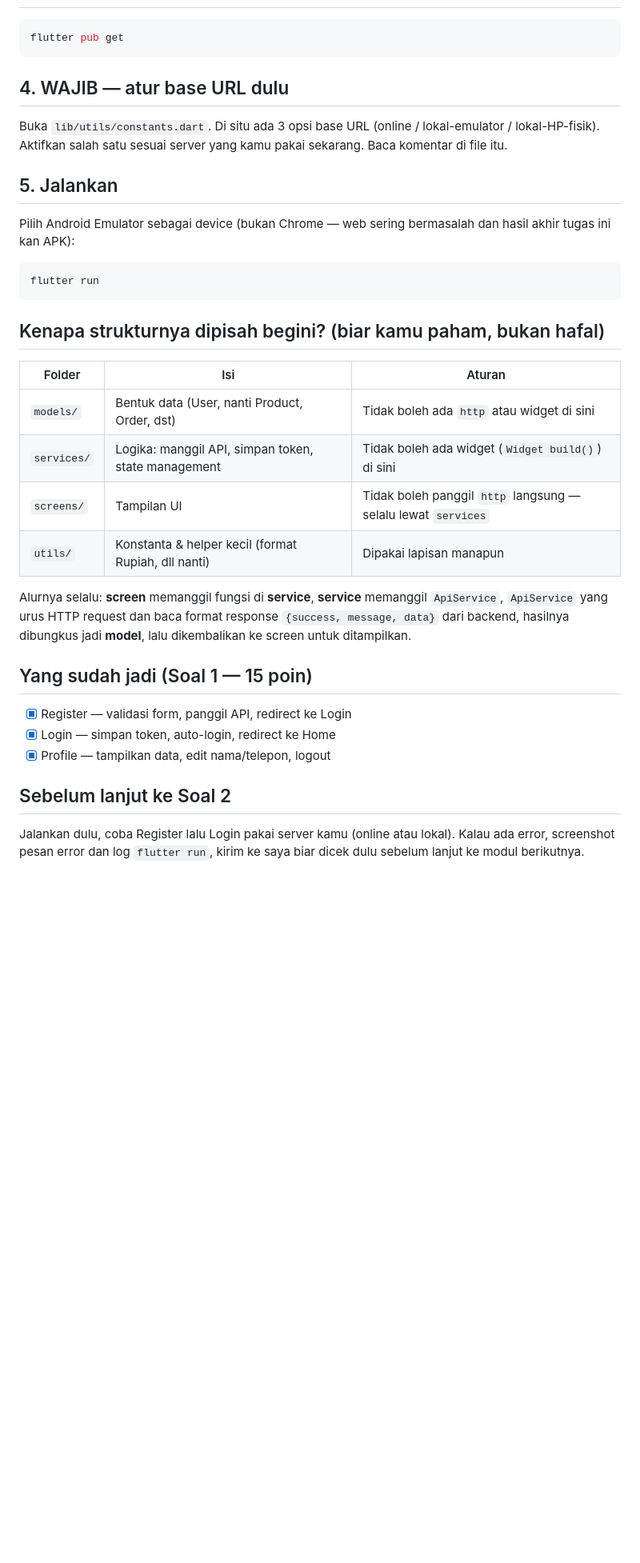
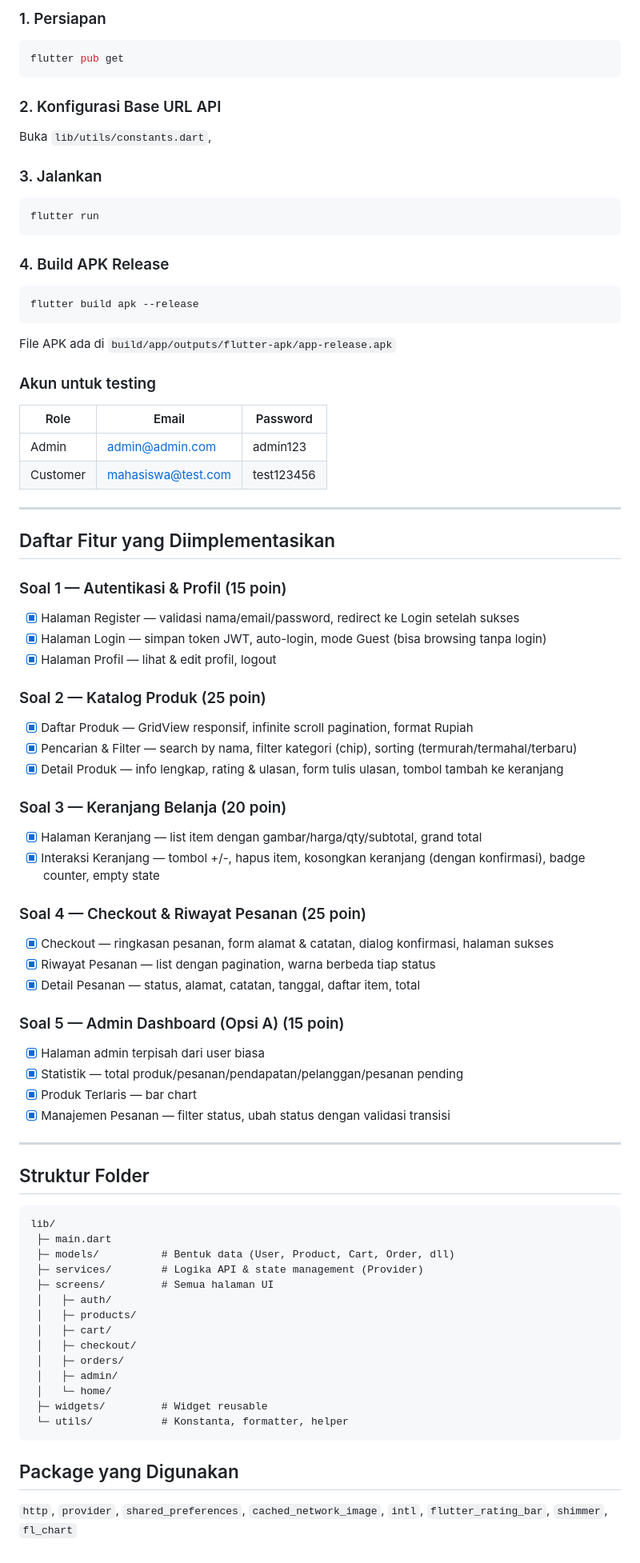
Before and after one commit to RosdianaPutri01/2306003_UAS_MOBILE_ROSDIANA, a Markdown page: README.md, the part around one of its changes. Shown at 80% size. Drawn GitHub-style; blank space fills up the shorter version.

Commit message:
Revise README for E-Commerce App setup and features
Update project details and application description in README.

````diff
--- a/README.md
+++ b/README.md
@@ -44,36 +42,77 @@ uas_mobile/
+### 1. Persiapan
 ```bash
 flutter pub get
 ```
 
-## 4. WAJIB — atur base URL dulu
+### 2. Konfigurasi Base URL API
+Buka `lib/utils/constants.dart`,
 
-Buka `lib/utils/constants.dart`. Di situ ada 3 opsi base URL (online / lokal-emulator / lokal-HP-fisik). Aktifkan salah satu sesuai server yang kamu pakai sekarang. Baca komentar di file itu.
-
-## 5. Jalankan
-
-Pilih Android Emulator sebagai device (bukan Chrome — web sering bermasalah dan hasil akhir tugas ini kan APK):
-
+### 3. Jalankan
 ```bash
 flutter run
 ```
 
-## Kenapa strukturnya dipisah begini? (biar kamu paham, bukan hafal)
+### 4. Build APK Release
+```bash
+flutter build apk --release
+```
+File APK ada di `build/app/outputs/flutter-apk/app-release.apk`
 
-| Folder | Isi | Aturan |
+### Akun untuk testing
+| Role | Email | Password |
 |---|---|---|
-| `models/` | Bentuk data (User, nanti Product, Order, dst) | Tidak boleh ada `http` atau widget di sini |
-| `services/` | Logika: manggil API, simpan token, state management | Tidak boleh ada widget (`Widget build()`) di sini |
-| `screens/` | Tampilan UI | Tidak boleh panggil `http` langsung — selalu lewat `services` |
-| `utils/` | Konstanta & helper kecil (format Rupiah, dll nanti) | Dipakai lapisan manapun |
+| Admin | admin@admin.com | admin123 |
+| Customer | mahasiswa@test.com | test123456 |
 
-Alurnya selalu: **screen** memanggil fungsi di **service**, **service** memanggil `ApiService`, `ApiService` yang urus HTTP request dan baca format response `{success, message, data}` dari backend, hasilnya dibungkus jadi **model**, lalu dikembalikan ke screen untuk ditampilkan.
+---
 
-## Yang sudah jadi (Soal 1 — 15 poin)
+## Daftar Fitur yang Diimplementasikan
 
-- [x] Register — validasi form, panggil API, redirect ke Login
-- [x] Login — simpan token, auto-login, redirect ke Home
-- [x] Profile — tampilkan data, edit nama/telepon, logout
+### Soal 1 — Autentikasi & Profil (15 poin)
+- [x] Halaman Register — validasi nama/email/password, redirect ke Login setelah sukses
+- [x] Halaman Login — simpan token JWT, auto-login, mode Guest (bisa browsing tanpa login)
+- [x] Halaman Profil — lihat & edit profil, logout
 
-## Sebelum lanjut ke Soal 2
+### Soal 2 — Katalog Produk (25 poin)
+- [x] Daftar Produk — GridView responsif, infinite scroll pagination, format Rupiah
+- [x] Pencarian & Filter — search by nama, filter kategori (chip), sorting (termurah/termahal/terbaru)
+- [x] Detail Produk — info lengkap, rating & ulasan, form tulis ulasan, tombol tambah ke keranjang
 
-Jalankan dulu, coba Register lalu Login pakai server kamu (online atau lokal). Kalau ada error, screenshot pesan error dan log `flutter run`, kirim ke saya biar dicek dulu sebelum lanjut ke modul berikutnya.
+### Soal 3 — Keranjang Belanja (20 poin)
+- [x] Halaman Keranjang — list item dengan gambar/harga/qty/subtotal, grand total
+- [x] Interaksi Keranjang — tombol +/-, hapus item, kosongkan keranjang (dengan konfirmasi), badge counter, empty state
+
+### Soal 4 — Checkout & Riwayat Pesanan (25 poin)
+- [x] Checkout — ringkasan pesanan, form alamat & catatan, dialog konfirmasi, halaman sukses
+- [x] Riwayat Pesanan — list dengan pagination, warna berbeda tiap status
+- [x] Detail Pesanan — status, alamat, catatan, tanggal, daftar item, total
+
+### Soal 5 — Admin Dashboard (Opsi A) (15 poin)
+- [x] Halaman admin terpisah dari user biasa
+- [x] Statistik — total produk/pesanan/pendapatan/pelanggan/pesanan pending
+- [x] Produk Terlaris — bar chart
+- [x] Manajemen Pesanan — filter status, ubah status dengan validasi transisi
+
+---
+
+## Struktur Folder
+
+```
+lib/
+ ├─ main.dart
+ ├─ models/          # Bentuk data (User, Product, Cart, Order, dll)
+ ├─ services/        # Logika API & state management (Provider)
+ ├─ screens/         # Semua halaman UI
+ │   ├─ auth/
+ │   ├─ products/
+ │   ├─ cart/
+ │   ├─ checkout/
+ │   ├─ orders/
+ │   ├─ admin/
+ │   └─ home/
+ ├─ widgets/         # Widget reusable
+ └─ utils/           # Konstanta, formatter, helper
+```
+
+## Package yang Digunakan
+`http`, `provider`, `shared_preferences`, `cached_network_image`, `intl`, `flutter_rating_bar`, `shimmer`, `fl_chart`
````
Also changed, not shown: other parts of README.md (+32 -34 lines).
